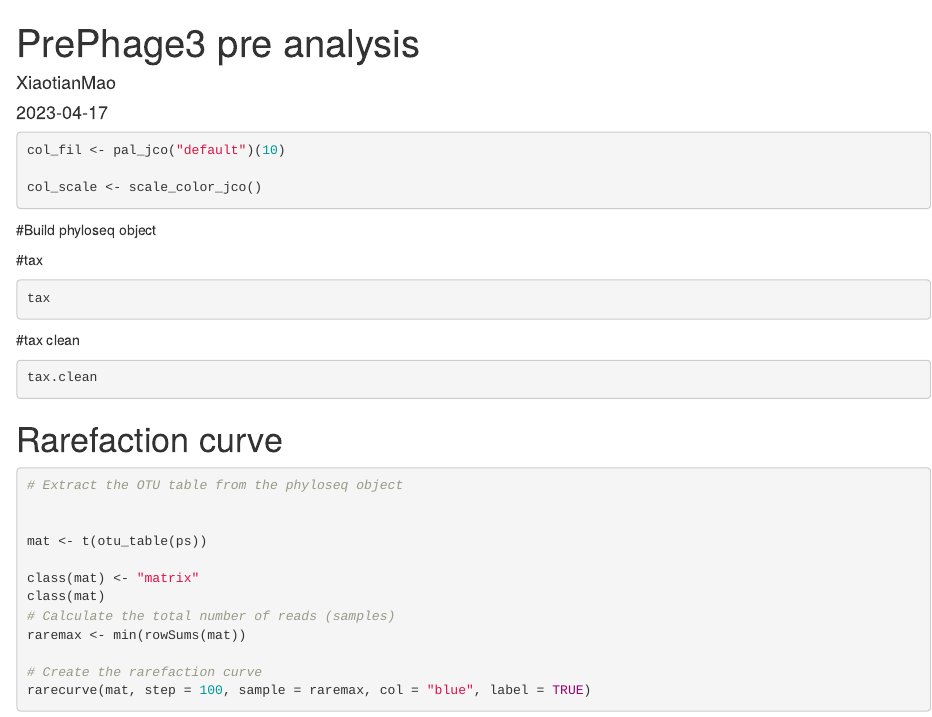
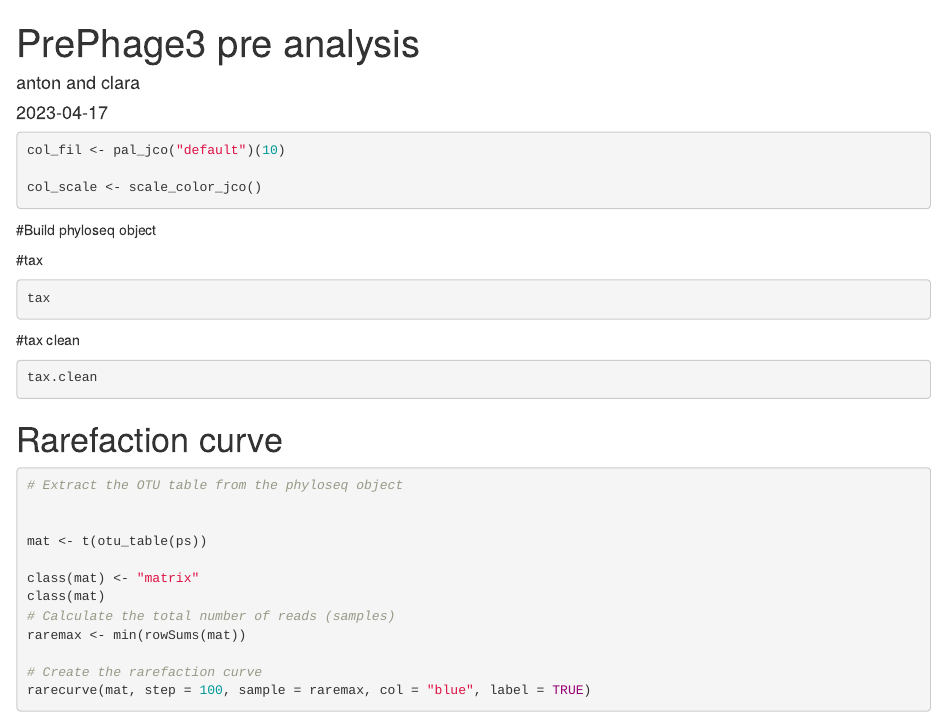
Before and after one commit to antonborn/BA-project, an R Markdown document (16S-PrePhage3_GM_analysis_anton_clara.rmd): the page in a window 1100 px wide, from its top. Rendered offline with R 4.5, knitr and Pandoc, with nearby package versions; the code chunks are not run, so their results and figures are left out.

Commit message:
Update and rename 16S-PrePhage3-analysis_anton_Donor.rmd to 16S-PrePhage3_GM_analysis_anton_clara.rmd

```diff
--- a/16S-PrePhage3-analysis_anton_Donor.rmd
+++ b/16S-PrePhage3_GM_analysis_anton_clara.rmd
@@ -1,6 +1,6 @@
 ---
 title: "PrePhage3 pre analysis"
-author: "XiaotianMao"
+author: "anton and clara"
 date: "2023-04-17"
 output: html_document
 ---
```
